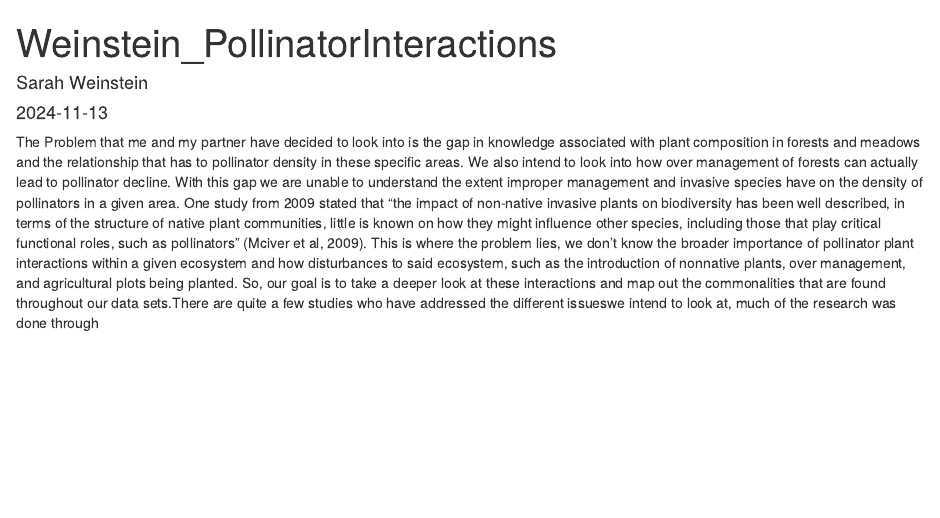
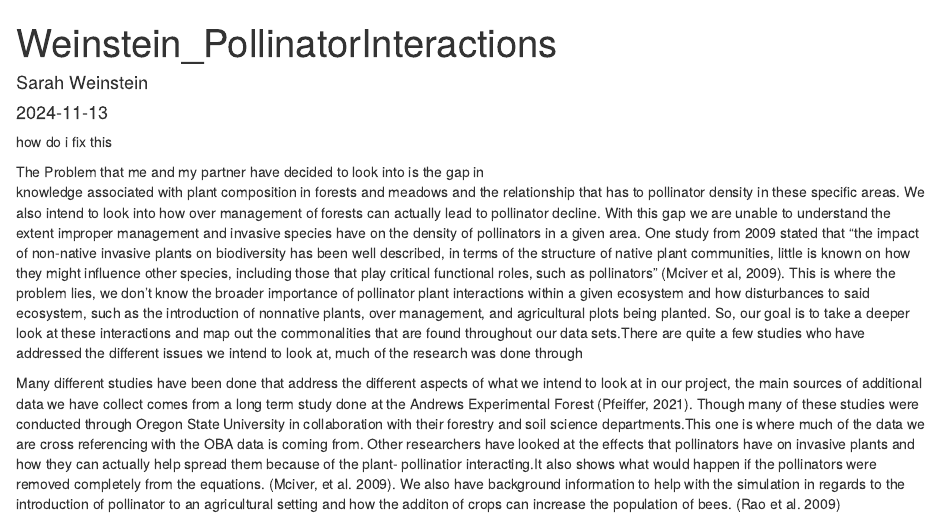
Before and after one commit to sweinst2/Final, an R Markdown document (Weinstein_PollinatorInteractions.Rmd): the page in a window 1100 px wide, from its top. Rendered offline with R 4.5, knitr and Pandoc, with nearby package versions.

Commit message:
i think this works

````diff
--- a/Weinstein_PollinatorInteractions.Rmd
+++ b/Weinstein_PollinatorInteractions.Rmd
@@ -4,7 +4,7 @@ author: "Sarah Weinstein"
 date: "2024-11-13"
 output: html_document
 ---
-
+ how do i fix this
 ```{r setup, include=FALSE}
 knitr::opts_chunk$set(echo = TRUE)
 ```
@@ -17,6 +17,7 @@ specific areas. We also intend to look into how over management of
 forests can actually lead to pollinator decline. With this gap we are
 unable to understand the extent improper management and invasive species
 have on the density of pollinators in a given area. One study from 2009
-stated that “the impact of non-native invasive plants on biodiversity has been well described, in terms of the structure of native plant communities, little is known on how they might influence other species, including those that play critical functional roles, such as pollinators” (Mciver et al, 2009). This is where the problem lies, we don’t know the
-broader importance of pollinator plant interactions within a given
-ecosystem and how disturbances to said ecosystem, such as the introduction of nonnative plants, over management, and agricultural plots being planted. So, our goal is to take a deeper look at these interactions and map out the commonalities that are found throughout our data sets.There are quite a few  studies who have addressed the different issueswe intend to look at, much of the research was done through
+stated that “the impact of non-native invasive plants on biodiversity has been well described, in terms of the structure of native plant communities, little is known on how they might influence other species, including those that play critical functional roles, such as pollinators” (Mciver et al, 2009). This is where the problem lies, we don’t know the broader importance of pollinator plant interactions within a given
+ecosystem and how disturbances to said ecosystem, such as the introduction of nonnative plants, over management, and agricultural plots being planted. So, our goal is to take a deeper look at these interactions and map out the commonalities that are found throughout our data sets.There are quite a few  studies who have addressed the different issues we intend to look at, much of the research was done through
+
+Many different studies have been done that address the different aspects of what we intend to look at in our project, the main sources of additional data we have collect comes from a long term study done at the Andrews Experimental Forest (Pfeiffer, 2021). Though many of these studies were conducted through Oregon State University in collaboration with their forestry and soil science departments.This one is where much of the data we are cross referencing with the OBA data is coming from. Other researchers have looked at the effects that pollinators have on invasive plants and how they can actually help spread them because of the plant- pollinatior interacting.It also shows what would happen if the pollinators were removed completely from the equations. (Mciver, et al. 2009). We also have background information to help with the simulation in regards to the introduction of pollinator to an agricultural setting and how the additon of crops can increase the population of bees. (Rao et al. 2009)
````
